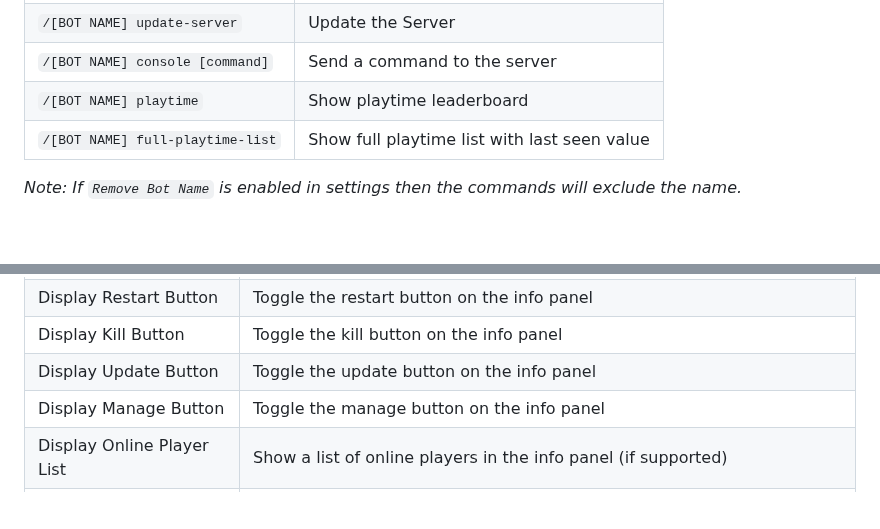
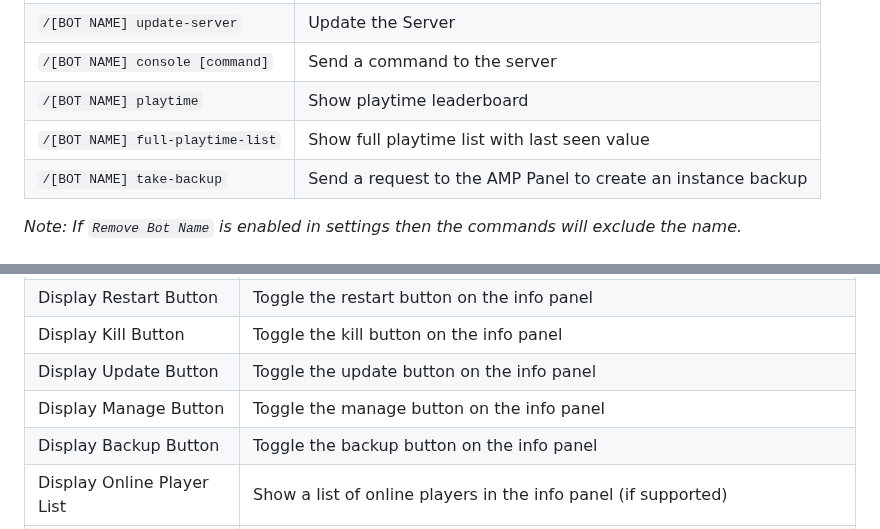
Before and after one commit to winglessraven/AMP-Discord-Bot, a Markdown page: README.md, 2 parts joined by grey strips. Drawn GitHub-style; blank space fills up the shorter version.

```diff
--- a/README.md
+++ b/README.md
@@ -37,6 +37,7 @@ Web Panel:
 | `/[BOT NAME] console [command]`   | Send a command to the server |
 | `/[BOT NAME] playtime`   | Show playtime leaderboard |
 | `/[BOT NAME] full-playtime-list`   | Show full playtime list with last seen value |
+| `/[BOT NAME] take-backup`   | Send a request to the AMP Panel to create an instance backup |
 
 *Note: If `Remove Bot Name` is enabled in settings then the commands will exclude the name.*
 
@@ -102,6 +103,7 @@ Before the plugin can be used you need to configure AMP in a specific way.  **NO
 |Display Kill Button|Toggle the kill button on the info panel|
 |Display Update Button|Toggle the update button on the info panel|
 |Display Manage Button|Toggle the manage button on the info panel|
+|Display Backup Button|Toggle the backup button on the info panel|
 |Display Online Player List|Show a list of online players in the info panel (if supported)|
 |Change Displayed Status|Change default AMP status text to custom (see [here](https://github.com/winglessraven/AMP-Discord-Bot/wiki/Changing-Application-State-Values-to-Custom-Text))|
 |Online Server Bot Presence Text|Change the presence text when the application is running.  Use `{OnlinePlayers}` and `{MaximumPlayers}` as variables|
```
